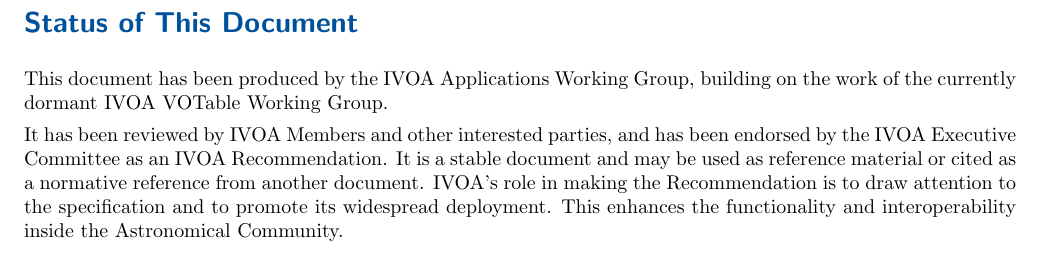
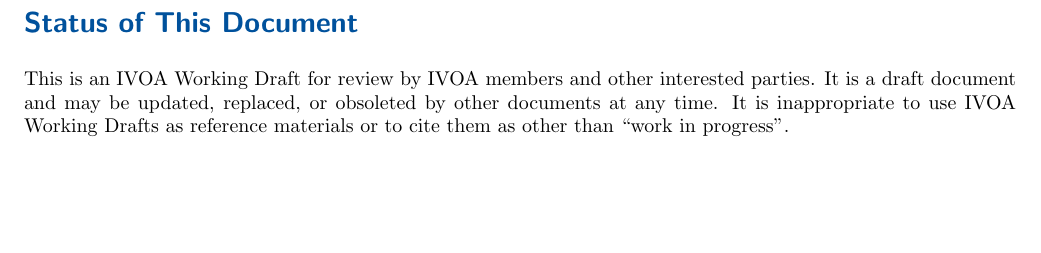
Before and after one commit to ivoa-std/VOTable, a LaTeX document (votable.tex): part of page 2 of 35, cut so that both start at the same text, the shorter picture padded with empty space. Compiled offline with pdfLaTeX.

Commit message:
Replace the claimed REC status of the document with the appropriate Working Draft disclaimer from the DocStd appendix.

```diff
--- a/votable.tex
+++ b/votable.tex
@@ -254,20 +254,11 @@
 
 \section*{Status of This Document}
 
-This document has been produced by the IVOA Applications Working Group,
-building on the work of the currently dormant IVOA VOTable Working Group.
-
-It has been reviewed by IVOA Members and other interested parties,
-and has been endorsed by the IVOA Executive Committee as an IVOA
-Recommendation.
-It is a stable document and may be used as reference material or cited as
-a normative reference from another document.  IVOA's role in making the
-Recommendation is to draw attention to the specification and to promote
-its widespread deployment.  This enhances the functionality and
-interoperability inside the Astronomical Community.
-
-
-
+This is an IVOA Working Draft for review by IVOA members and other
+interested parties.  It is a draft document and may be updated,
+replaced, or obsoleted by other documents at any time. It is
+inappropriate to use IVOA Working Drafts as reference materials or
+to cite them as other than ``work in progress''.
 
 \clearpage
 \ifhtx\Beg{tabular}{cellpadding=5 \bg{LightYellow}}{||p||}\fi
```
